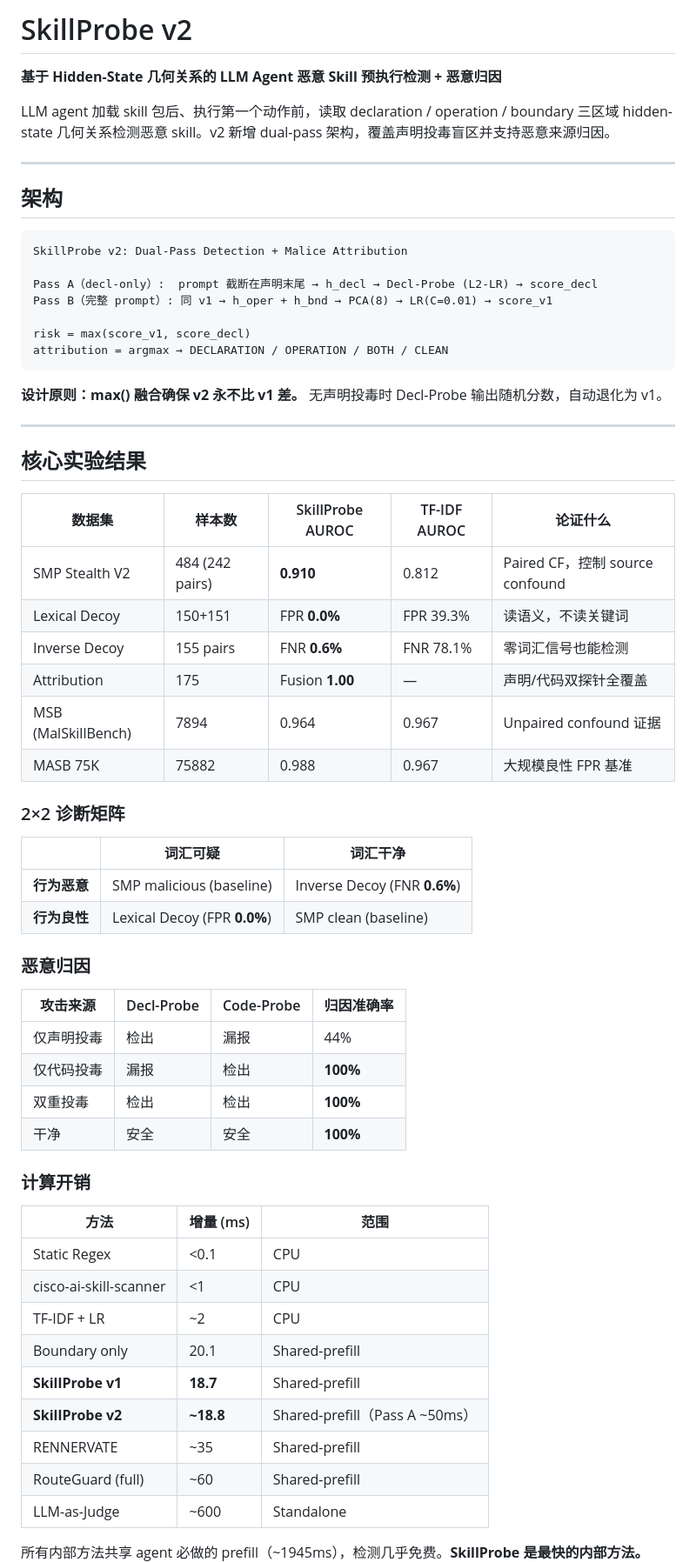
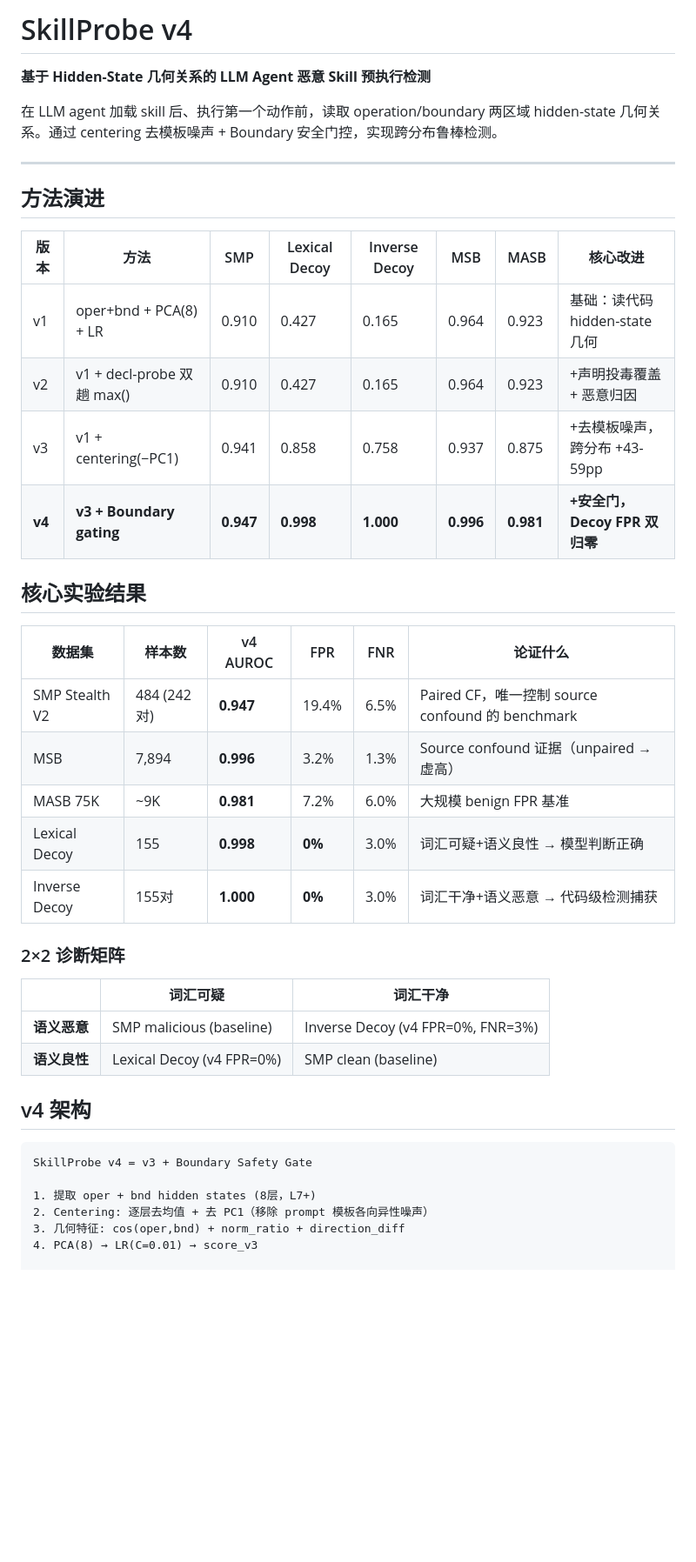
Before and after one commit to lory7c/LatentTriad, a Markdown page: README.md, the part around one of its changes. Shown at 87% size. Rendered like a GitHub page; blank space fills up the shorter version.

````diff
--- a/README.md
+++ b/README.md
@@ -1,67 +1,44 @@
-# SkillProbe v2
+# SkillProbe v4
 
-**基于 Hidden-State 几何关系的 LLM Agent 恶意 Skill 预执行检测 + 恶意归因**
+**基于 Hidden-State 几何关系的 LLM Agent 恶意 Skill 预执行检测**
 
-LLM agent 加载 skill 包后、执行第一个动作前，读取 declaration / operation / boundary 三区域 hidden-state 几何关系检测恶意 skill。v2 新增 dual-pass 架构，覆盖声明投毒盲区并支持恶意来源归因。
+在 LLM agent 加载 skill 后、执行第一个动作前，读取 operation/boundary 两区域 hidden-state 几何关系。通过 centering 去模板噪声 + Boundary 安全门控，实现跨分布鲁棒检测。
 
 ---
 
-## 架构
+## 方法演进
 
-```
-SkillProbe v2: Dual-Pass Detection + Malice Attribution
-
-Pass A（decl-only）:  prompt 截断在声明末尾 → h_decl → Decl-Probe (L2-LR) → score_decl
-Pass B（完整 prompt）: 同 v1 → h_oper + h_bnd → PCA(8) → LR(C=0.01) → score_v1
-
-risk = max(score_v1, score_decl)
-attribution = argmax → DECLARATION / OPERATION / BOTH / CLEAN
-```
-
-**设计原则：max() 融合确保 v2 永不比 v1 差。** 无声明投毒时 Decl-Probe 输出随机分数，自动退化为 v1。
-
----
+| 版本 | 方法 | SMP | Lexical Decoy | Inverse Decoy | MSB | MASB | 核心改进 |
+|---|---|---|---|---|---|---|---|
+| v1 | oper+bnd + PCA(8) + LR | 0.910 | 0.427 | 0.165 | 0.964 | 0.923 | 基础：读代码 hidden-state 几何 |
+| v2 | v1 + decl-probe 双趟 max() | 0.910 | 0.427 | 0.165 | 0.964 | 0.923 | +声明投毒覆盖 + 恶意归因 |
+| v3 | v1 + centering(−PC1) | 0.941 | 0.858 | 0.758 | 0.937 | 0.875 | +去模板噪声，跨分布 +43-59pp |
+| **v4** | **v3 + Boundary gating** | **0.947** | **0.998** | **1.000** | **0.996** | **0.981** | **+安全门，Decoy FPR 双归零** |
 
 ## 核心实验结果
 
-| 数据集 | 样本数 | SkillProbe AUROC | TF-IDF AUROC | 论证什么 |
-|---|---|---|---|---|
-| SMP Stealth V2 | 484 (242 pairs) | **0.910** | 0.812 | Paired CF，控制 source confound |
-| Lexical Decoy | 150+151 | FPR **0.0%** | FPR 39.3% | 读语义，不读关键词 |
-| Inverse Decoy | 155 pairs | FNR **0.6%** | FNR 78.1% | 零词汇信号也能检测 |
-| Attribution | 175 | Fusion **1.00** | — | 声明/代码双探针全覆盖 |
-| MSB (MalSkillBench) | 7894 | 0.964 | 0.967 | Unpaired confound 证据 |
-| MASB 75K | 75882 | 0.988 | 0.967 | 大规模良性 FPR 基准 |
+| 数据集 | 样本数 | v4 AUROC | FPR | FNR | 论证什么 |
+|---|---|---|---|---|---|
+| SMP Stealth V2 | 484 (242对) | **0.947** | 19.4% | 6.5% | Paired CF，唯一控制 source confound 的 benchmark |
+| MSB | 7,894 | **0.996** | 3.2% | 1.3% | Source confound 证据（unpaired → 虚高） |
+| MASB 75K | ~9K | **0.981** | 7.2% | 6.0% | 大规模 benign FPR 基准 |
+| Lexical Decoy | 155 | **0.998** | **0%** | 3.0% | 词汇可疑+语义良性 → 模型判断正确 |
+| Inverse Decoy | 155对 | **1.000** | **0%** | 3.0% | 词汇干净+语义恶意 → 代码级检测捕获 |
 
 ### 2×2 诊断矩阵
 
 | | 词汇可疑 | 词汇干净 |
 |---|---|---|
-| **行为恶意** | SMP malicious (baseline) | Inverse Decoy (FNR **0.6%**) |
-| **行为良性** | Lexical Decoy (FPR **0.0%**) | SMP clean (baseline) |
+| **语义恶意** | SMP malicious (baseline) | Inverse Decoy (v4 FPR=0%, FNR=3%) |
+| **语义良性** | Lexical Decoy (v4 FPR=0%) | SMP clean (baseline) |
 
-### 恶意归因
+## v4 架构
 
-| 攻击来源 | Decl-Probe | Code-Probe | 归因准确率 |
-|---|---|---|---|
-| 仅声明投毒 | 检出 | 漏报 | 44% |
-| 仅代码投毒 | 漏报 | 检出 | **100%** |
-| 双重投毒 | 检出 | 检出 | **100%** |
-| 干净 | 安全 | 安全 | **100%** |
+```
+SkillProbe v4 = v3 + Boundary Safety Gate
 
-### 计算开销
+1. 提取 oper + bnd hidden states (8层，L7+)
+2. Centering: 逐层去均值 + 去 PC1（移除 prompt 模板各向异性噪声）
+3. 几何特征: cos(oper,bnd) + norm_ratio + direction_diff
+4. PCA(8) → LR(C=0.01) → score_v3
 
-| 方法 | 增量 (ms) | 范围 |
-|---|---|---|
-| Static Regex | <0.1 | CPU |
-| cisco-ai-skill-scanner | <1 | CPU |
-| TF-IDF + LR | ~2 | CPU |
-| Boundary only | 20.1 | Shared-prefill |
-| **SkillProbe v1** | **18.7** | Shared-prefill |
-| **SkillProbe v2** | **~18.8** | Shared-prefill（Pass A ~50ms） |
-| RENNERVATE | ~35 | Shared-prefill |
-| RouteGuard (full) | ~60 | Shared-prefill |
-| LLM-as-Judge | ~600 | Standalone |
-
-所有内部方法共享 agent 必做的 prefill（~1945ms），检测几乎免费。**SkillProbe 是最快的内部方法。**
-
````
Also changed, not shown: other parts of README.md (+66 -70 lines).
